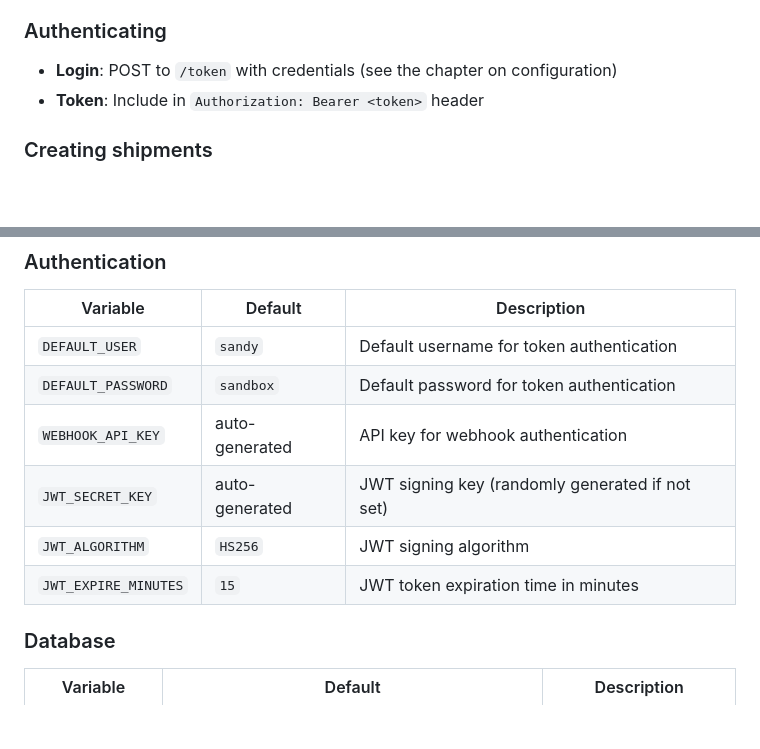
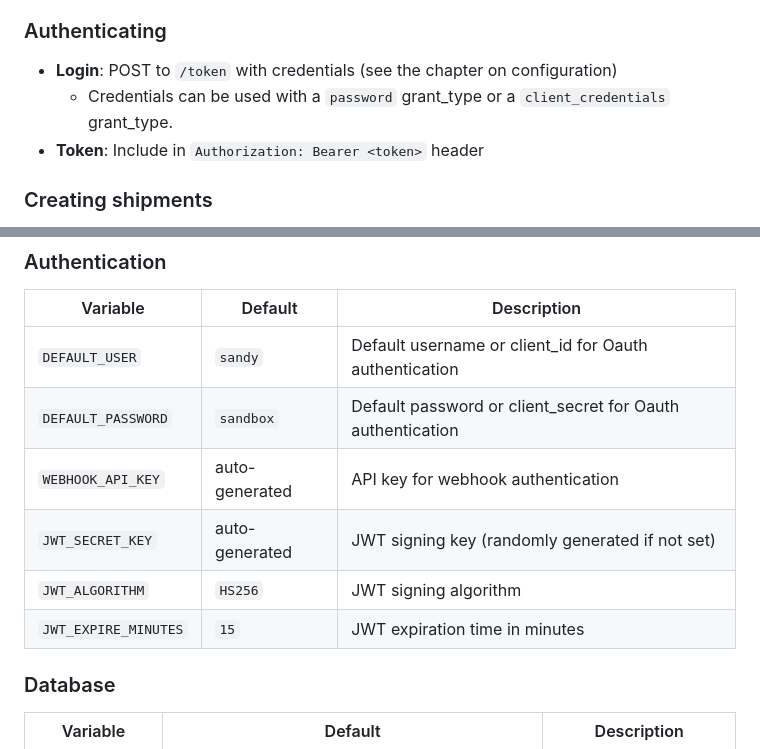
Before and after one commit to atetz/integration-sandbox, a Markdown page: README.md, 2 parts joined by grey strips. Rendered like a GitHub page; blank space fills up the shorter version.

Commit message:
Update readme with client_grant  Oauth options.

```diff
--- a/README.md
+++ b/README.md
@@ -104,6 +104,7 @@ You can find the specs of the mappings here:
 
 ### Authenticating
 - **Login**: POST to `/token` with credentials (see the chapter on configuration)
+  - Credentials can be used with a `password` grant_type or a `client_credentials` grant_type.
 - **Token**: Include in `Authorization: Bearer <token>` header
 
 ### Creating shipments
@@ -200,12 +201,12 @@ All configuration is handled through environment variables that can be set via `
 ### Authentication
 | Variable | Default | Description |
 |----------|---------|-------------|
-| `DEFAULT_USER` | `sandy` | Default username for token authentication |
-| `DEFAULT_PASSWORD` | `sandbox` | Default password for token authentication |
+| `DEFAULT_USER` | `sandy` | Default username or client_id for Oauth authentication |
+| `DEFAULT_PASSWORD` | `sandbox` | Default password or client_secret for Oauth authentication |
 | `WEBHOOK_API_KEY` | auto-generated | API key for webhook authentication |
 | `JWT_SECRET_KEY` | auto-generated | JWT signing key (randomly generated if not set) |
 | `JWT_ALGORITHM` | `HS256` | JWT signing algorithm |
-| `JWT_EXPIRE_MINUTES` | `15` | JWT token expiration time in minutes |
+| `JWT_EXPIRE_MINUTES` | `15` | JWT expiration time in minutes |
 
 ### Database
 | Variable | Default | Description |
```
